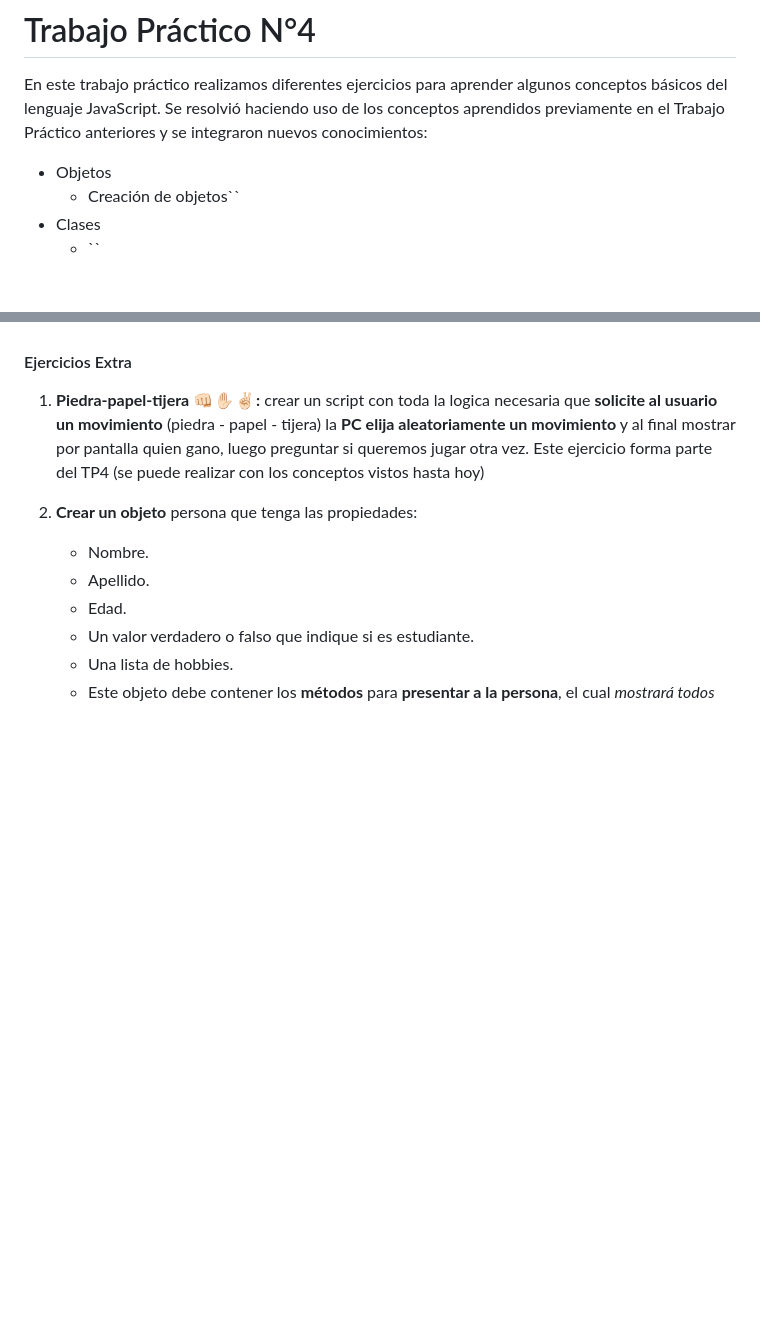
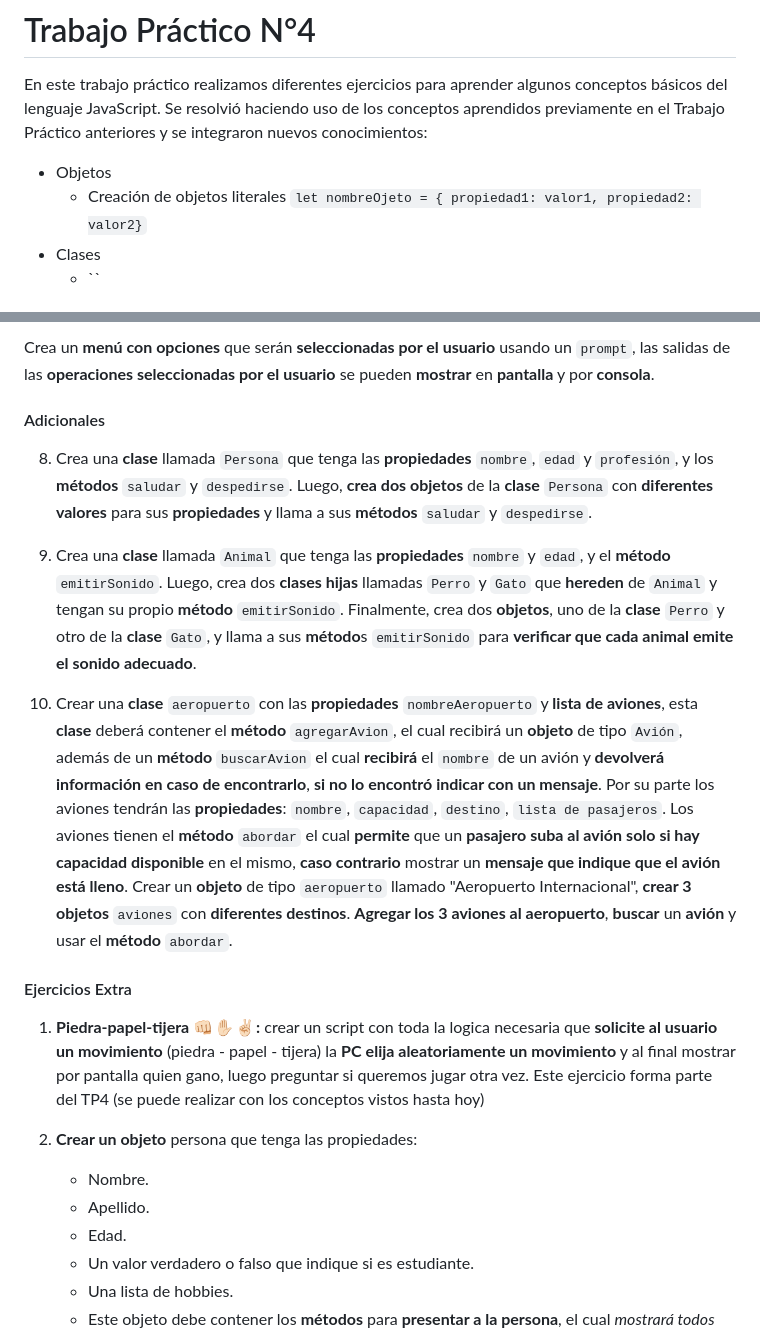
Before and after one commit to LucianoAngeleri/RollingCode-TrabajoPractico4-JS, a Markdown page: README.md, 2 parts joined by grey strips. Drawn GitHub-style; blank space fills up the shorter version.

Commit message:
Se añadieron los enunciados de todos los ejercicios al readme

```diff
--- a/README.md
+++ b/README.md
@@ -2,7 +2,7 @@
 En este trabajo práctico realizamos diferentes ejercicios para aprender algunos conceptos básicos del lenguaje JavaScript.
 Se resolvió haciendo uso de los conceptos aprendidos previamente en el Trabajo Práctico anteriores y se integraron nuevos conocimientos:
 * Objetos
-    * Creación de objetos``
+    * Creación de objetos literales `let nombreOjeto = { propiedad1: valor1, propiedad2: valor2}`
 * Clases
     * ``
 ## Uso de GIT
@@ -40,6 +82,15 @@ Por último, utilice el **método** `imprime datos` para **mostrar** por pantall
+Crea un **menú con opciones** que serán **seleccionadas por el usuario** usando un `prompt`, las salidas de las **operaciones seleccionadas por el usuario** se pueden **mostrar** en **pantalla** y  por **consola**.
+#### Adicionales
+8. Crea una **clase** llamada `Persona` que tenga las **propiedades** `nombre`, `edad` y `profesión`, y los **métodos** `saludar` y `despedirse`. Luego, **crea dos objetos** de la **clase** `Persona` con **diferentes valores** para sus **propiedades** y llama a sus **métodos** `saludar` y `despedirse`.
+
+9. Crea una **clase** llamada `Animal` que tenga las **propiedades** `nombre` y `edad`, y el **método** `emitirSonido`. Luego, crea dos **clases hijas** llamadas `Perro` y `Gato` que **hereden** de `Animal` y tengan su propio **método** `emitirSonido`. Finalmente, crea dos **objetos**, uno de la **clase** `Perro` y otro de la **clase** `Gato`, y llama a sus **método**s `emitirSonido` para **verificar que cada animal emite el sonido adecuado**.
+
+10. Crear una **clase** `aeropuerto` con las **propiedades** `nombreAeropuerto` y **lista de aviones**, esta **clase** deberá contener el **método** `agregarAvion`, el cual recibirá un **objeto** de tipo `Avión`, además de un **método** `buscarAvion` el cual **recibirá** el `nombre` de un avión y **devolverá información en caso de encontrarlo**, **si no lo encontró indicar con un mensaje**.
+Por su parte los aviones tendrán las **propiedades**: `nombre`, `capacidad`, `destino`, `lista de pasajeros`. Los aviones tienen el **método** `abordar` el cual **permite** que un **pasajero** **suba al avión** **solo si hay capacidad disponible** en el mismo, **caso contrario** mostrar un **mensaje que indique que el avión está lleno**.
+Crear un **objeto** de tipo `aeropuerto` llamado "Aeropuerto Internacional", **crear 3 objetos** `aviones` con **diferentes destinos**. **Agregar los 3 aviones al aeropuerto**, **buscar** un **avión** y usar el **método** `abordar`.
 #### Ejercicios Extra
 1. **Piedra-papel-tijera 👊🏻 ✋🏻 ✌🏻 :** crear un script con toda la logica necesaria que **solicite al usuario un movimiento** (piedra - papel - tijera) la **PC** **elija aleatoriamente un movimiento** y al final mostrar por pantalla quien gano, luego preguntar si queremos jugar otra vez. Este ejercicio forma parte del TP4 (se puede realizar con los conceptos vistos hasta hoy)
-2. **Crear un objeto** persona que tenga las propiedades:
+1. **Crear un objeto** persona que tenga las propiedades:
     - Nombre.
     - Apellido.
     - Edad.
```
Also changed, not shown: other parts of README.md (+42 -0 lines).
